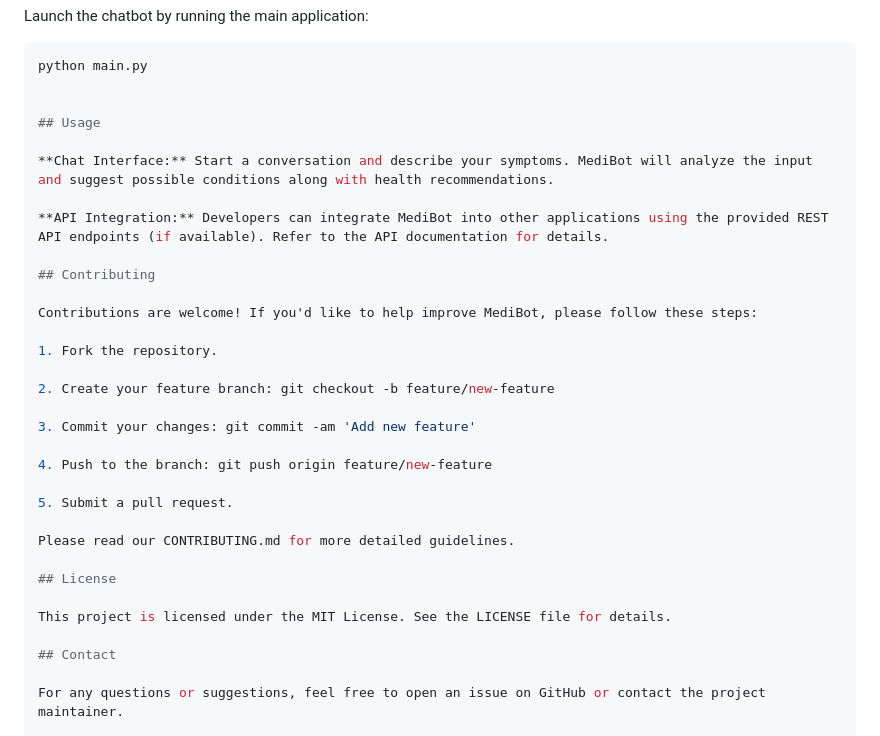
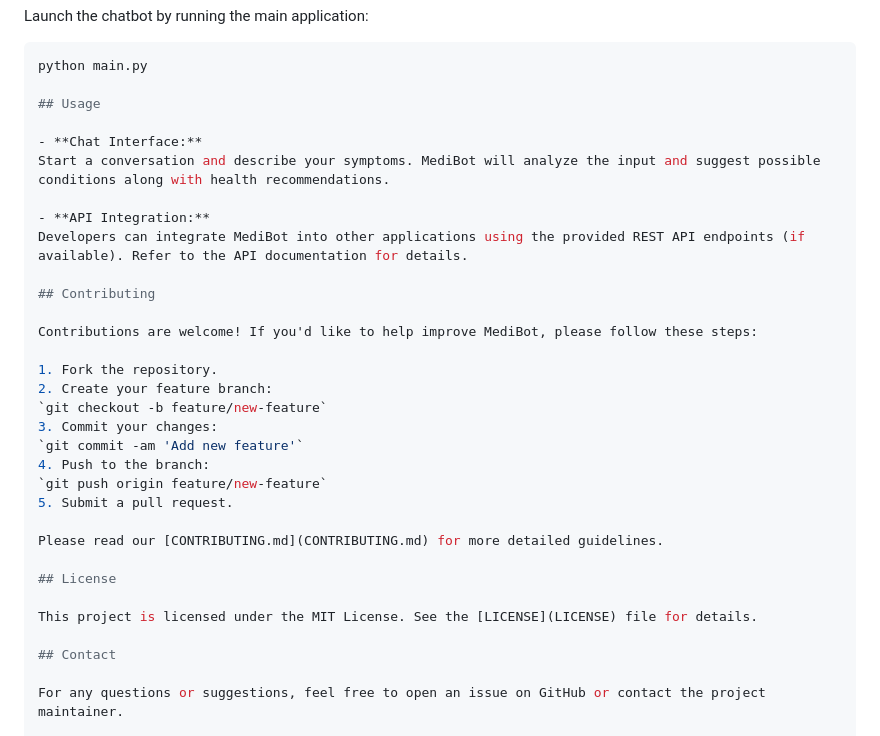
Before and after one commit to vinaykadam007/MediBot, a Markdown page: Readme.MD, the part around the change. GitHub-like rendering.

````diff
--- a/Readme.MD
+++ b/Readme.MD
@@ -61,32 +61,32 @@ Launch the chatbot by running the main application:
    ```bash
    python main.py
 
-
 ## Usage
 
-**Chat Interface:** Start a conversation and describe your symptoms. MediBot will analyze the input and suggest possible conditions along with health recommendations.
+- **Chat Interface:**
+  Start a conversation and describe your symptoms. MediBot will analyze the input and suggest possible conditions along with health recommendations.
 
-**API Integration:** Developers can integrate MediBot into other applications using the provided REST API endpoints (if available). Refer to the API documentation for details.
+- **API Integration:**
+  Developers can integrate MediBot into other applications using the provided REST API endpoints (if available). Refer to the API documentation for details.
 
 ## Contributing
 
 Contributions are welcome! If you'd like to help improve MediBot, please follow these steps:
 
 1. Fork the repository.
-
-2. Create your feature branch: git checkout -b feature/new-feature
-
-3. Commit your changes: git commit -am 'Add new feature'
-
-4. Push to the branch: git push origin feature/new-feature
-
+2. Create your feature branch:
+   `git checkout -b feature/new-feature`
+3. Commit your changes:
+   `git commit -am 'Add new feature'`
+4. Push to the branch:
+   `git push origin feature/new-feature`
 5. Submit a pull request.
 
-Please read our CONTRIBUTING.md for more detailed guidelines.
+Please read our [CONTRIBUTING.md](CONTRIBUTING.md) for more detailed guidelines.
 
 ## License
 
-This project is licensed under the MIT License. See the LICENSE file for details.
+This project is licensed under the MIT License. See the [LICENSE](LICENSE) file for details.
 
 ## Contact
 
````
